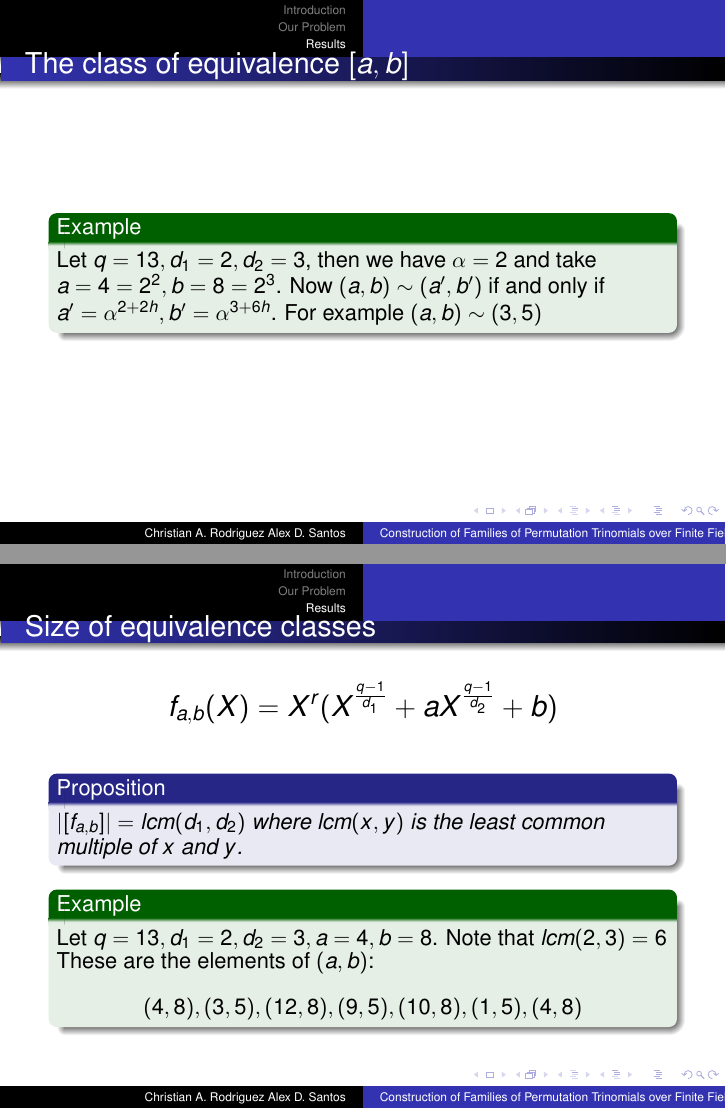
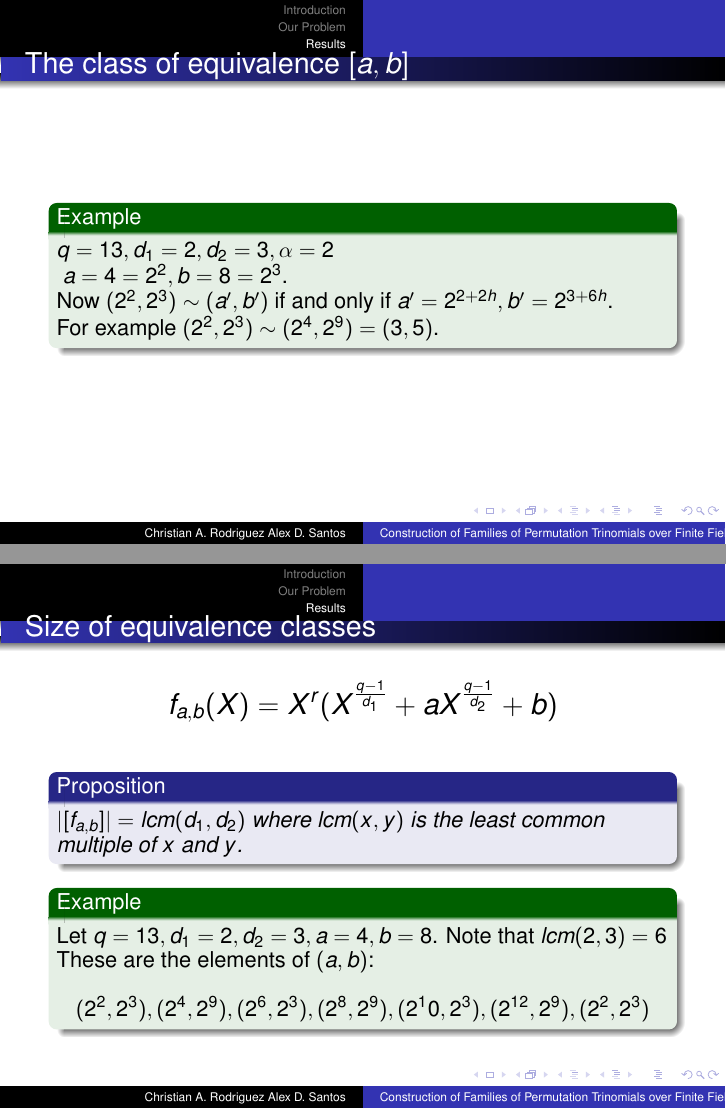
Before and after one commit to chrisrodz/PP-Research, LaTeX slides (presentacion utah/pp.tex): pages 20 and 23 of 26 before the commit and pages 21 and 25 of 28 after it, joined at a grey line. Compiled offline with pdfLaTeX.

Commit message:
Only fix missing is drawing example

```diff
--- a/presentacion utah/pp.tex
+++ b/presentacion utah/pp.tex
@@ -225,15 +225,8 @@ Let $f(x) = x^2$ over $\mathbb{F}_{5}$. We have that $V(f) = \left\{0, 1, 4 \rig
   Let $a = \alpha^i, b = \alpha^j$, $\alpha$ a primitive root in $\mathbb{F}_q$ and $\sim$ the relation defined as $(a,b) \sim (a', b')$
   $\Longleftrightarrow a' = \alpha^{i+h(\frac{q-1}{d_1} - \frac{q-1}{d_2})}, b' = \alpha^{j+h(\frac{q-1}{d_1})}$
 
-  \begin{example}
-    Let $q = 13, d_1 = 2, d_2 = 3$, then we have $\alpha = 2$ and take $a = 4 = 2^2, b = 8 = 2^3$. Now $(a,b) \sim (a',b')$ if and only if
-    $a' = \alpha^{2+2h}, b' = \alpha^{3+6h}$. For example $(a,b) \sim (3,5)$
-  \end{example}
-
 \end{frame}
 
 \begin{frame}{The class of equivalence $[a,b]$}
 
   \begin{example}
-    Let $q = 13, d_1 = 2, d_2 = 3$, then we have $\alpha = 2$ and take $a = 4 = 2^2, b = 8 = 2^3$. Now $(a,b) \sim (a',b')$ if and only if
-    $a' = \alpha^{2+2h}, b' = \alpha^{3+6h}$. For example $(a,b) \sim (3,5)$
@@ -239,0 +238 @@ Let $f(x) = x^2$ over $\mathbb{F}_{5}$. We have that $V(f) = \left\{0, 1, 4 \rig
+    Now $(2^2,2^3) \sim (a',b')$ if and only if
@@ -265,7 +271,7 @@ Let $f(x) = x^2$ over $\mathbb{F}_{5}$. We have that $V(f) = \left\{0, 1, 4 \rig
   \end{theorem}
 
   \begin{example}
-    Let $q = 13, d_1 = 2, d_2 = 3, a = 4, b = 8$. Since $(4,8) \sim (3,5)$ we have that $|V(f_{4, 8})| = |V(f_{3, 5})|$
+    Let $q = 13, d_1 = 2, d_2 = 3, a = 4, b = 8$. Since $(2^2,2^3) \sim (2^4,2^9)$ we have that $|V(f_{2^2, 2^3})| = |V(f_{2^4, 2^9})|$
   \end{example}
 
 \end{frame}
@@ -282,7 +288,7 @@ Let $f(x) = x^2$ over $\mathbb{F}_{5}$. We have that $V(f) = \left\{0, 1, 4 \rig
 
   \begin{example}
     Let $q = 13, d_1 = 2, d_2 = 3, a = 4, b = 8$. Note that $lcm(2,3) = 6$ These are the elements of $(a,b)$:
-    $$ (4, 8), (3, 5), (12, 8), (9, 5), (10, 8), (1, 5), (4,8) $$
+    $$ (2^2, 2^3), (2^4, 2^9), (2^6, 2^3), (2^8, 2^9), (2^10, 2^3), (2^{12}, 2^9), (2^2, 2^3) $$
   \end{example}
 \end{frame}
 
```
Also changed, not shown: presentacion utah/pp.pdf, presentacion utah/pp.tex (12 more changed lines).
